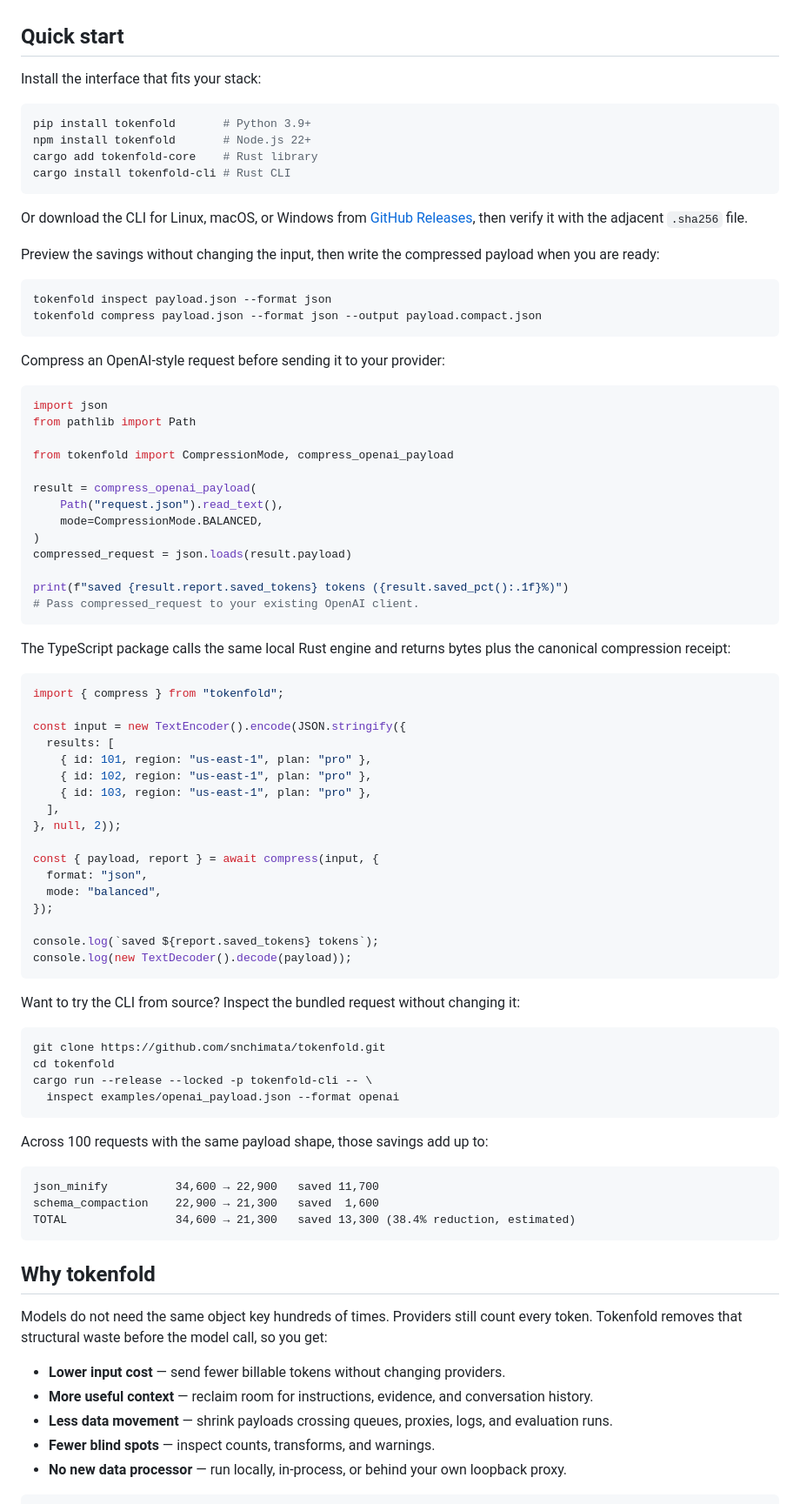
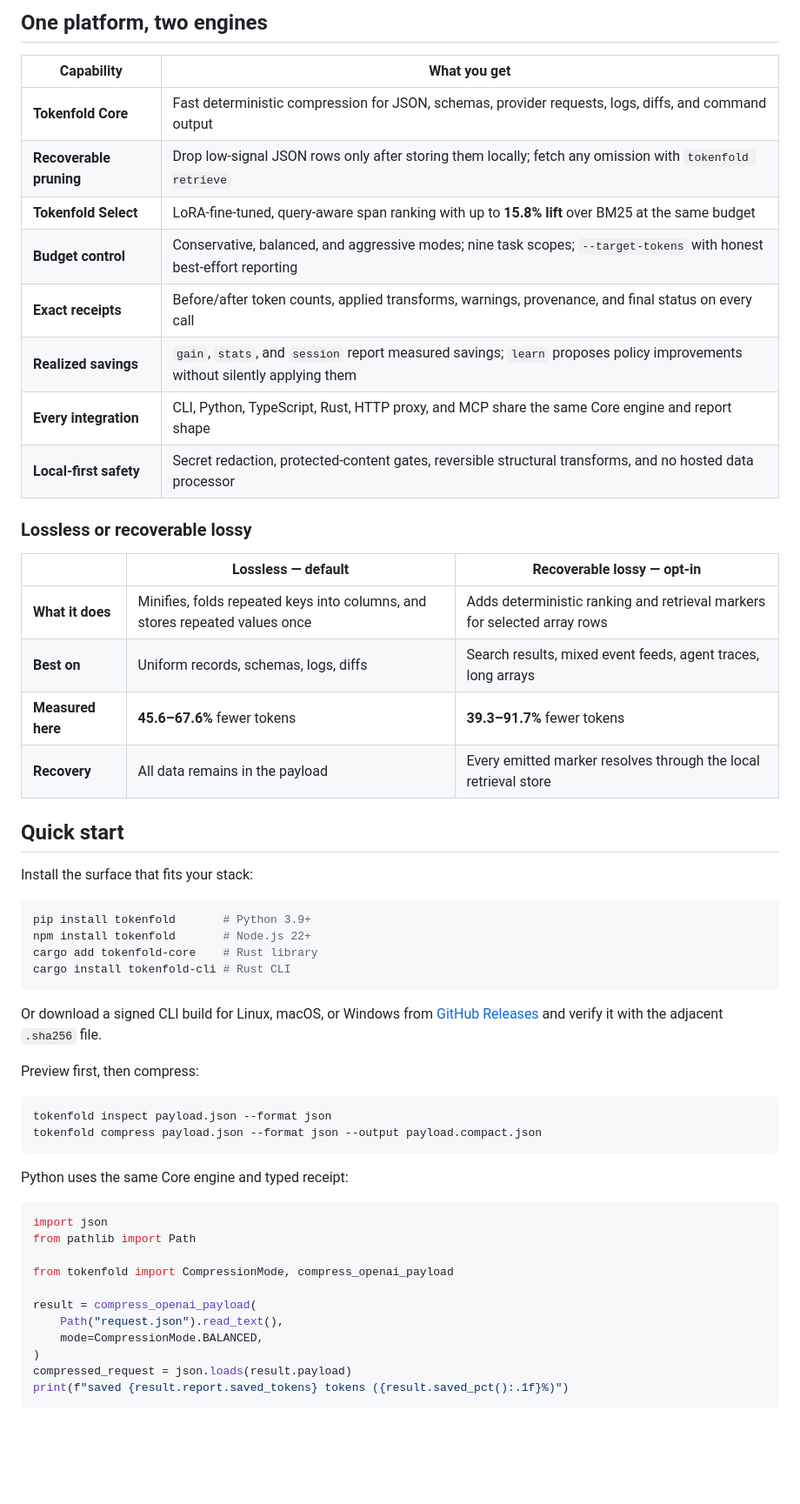
Before and after one commit to snchimata/tokenfold, a Markdown page: README.md, the part around one of its changes. Shown at 87% size. GitHub-like rendering; blank space fills up the shorter version.

````diff
--- a/README.md
+++ b/README.md
@@ -46,7 +52,28 @@ structured data benefits most.
+## One platform, two engines
+
+| Capability | What you get |
+| --- | --- |
+| **Tokenfold Core** | Fast deterministic compression for JSON, schemas, provider requests, logs, diffs, and command output |
+| **Recoverable pruning** | Drop low-signal JSON rows only after storing them locally; fetch any omission with `tokenfold retrieve` |
+| **Tokenfold Select** | LoRA-fine-tuned, query-aware span ranking with up to **15.8% lift** over BM25 at the same budget |
+| **Budget control** | Conservative, balanced, and aggressive modes; nine task scopes; `--target-tokens` with honest best-effort reporting |
+| **Exact receipts** | Before/after token counts, applied transforms, warnings, provenance, and final status on every call |
+| **Realized savings** | `gain`, `stats`, and `session` report measured savings; `learn` proposes policy improvements without silently applying them |
+| **Every integration** | CLI, Python, TypeScript, Rust, HTTP proxy, and MCP share the same Core engine and report shape |
+| **Local-first safety** | Secret redaction, protected-content gates, reversible structural transforms, and no hosted data processor |
+
+### Lossless or recoverable lossy
+
+| | Lossless — default | Recoverable lossy — opt-in |
+| --- | --- | --- |
+| **What it does** | Minifies, folds repeated keys into columns, and stores repeated values once | Adds deterministic ranking and retrieval markers for selected array rows |
+| **Best on** | Uniform records, schemas, logs, diffs | Search results, mixed event feeds, agent traces, long arrays |
+| **Measured here** | **45.6–67.6%** fewer tokens | **39.3–91.7%** fewer tokens |
+| **Recovery** | All data remains in the payload | Every emitted marker resolves through the local retrieval store |
 
 ## Quick start
 
-Install the interface that fits your stack:
+Install the surface that fits your stack:
 
 ```bash
 pip install tokenfold       # Python 3.9+
@@ -55,19 +82,18 @@ cargo add tokenfold-core    # Rust library
 cargo install tokenfold-cli # Rust CLI
 ```
 
-Or download the CLI for Linux, macOS, or Windows from
-[GitHub Releases](https://github.com/snchimata/tokenfold/releases/latest),
-then verify it with the adjacent `.sha256` file.
+Or download a signed CLI build for Linux, macOS, or Windows from
+[GitHub Releases](https://github.com/snchimata/tokenfold/releases/latest) and
+verify it with the adjacent `.sha256` file.
 
-Preview the savings without changing the input, then write the compressed
-payload when you are ready:
+Preview first, then compress:
 
 ```bash
 tokenfold inspect payload.json --format json
 tokenfold compress payload.json --format json --output payload.compact.json
 ```
 
-Compress an OpenAI-style request before sending it to your provider:
+Python uses the same Core engine and typed receipt:
 
 ```python
 import json
@@ -80,63 +106,6 @@ result = compress_openai_payload(
     mode=CompressionMode.BALANCED,
 )
 compressed_request = json.loads(result.payload)
-
 print(f"saved {result.report.saved_tokens} tokens ({result.saved_pct():.1f}%)")
-# Pass compressed_request to your existing OpenAI client.
 ```
 
-The TypeScript package calls the same local Rust engine and returns bytes plus
-the canonical compression receipt:
-
-```typescript
-import { compress } from "tokenfold";
-
-const input = new TextEncoder().encode(JSON.stringify({
-  results: [
-    { id: 101, region: "us-east-1", plan: "pro" },
-    { id: 102, region: "us-east-1", plan: "pro" },
-    { id: 103, region: "us-east-1", plan: "pro" },
-  ],
-}, null, 2));
-
-const { payload, report } = await compress(input, {
-  format: "json",
-  mode: "balanced",
-});
-
-console.log(`saved ${report.saved_tokens} tokens`);
-console.log(new TextDecoder().decode(payload));
-```
-
-Want to try the CLI from source? Inspect the bundled request without changing it:
-
-```bash
-git clone https://github.com/snchimata/tokenfold.git
-cd tokenfold
-cargo run --release --locked -p tokenfold-cli -- \
-  inspect examples/openai_payload.json --format openai
-```
-
-Across 100 requests with the same payload shape, those savings add up to:
-
-```text
-json_minify          34,600 → 22,900   saved 11,700
-schema_compaction    22,900 → 21,300   saved  1,600
-TOTAL                34,600 → 21,300   saved 13,300 (38.4% reduction, estimated)
-```
-
-## Why tokenfold
-
-Models do not need the same object key hundreds of times. Providers still
-count every token. Tokenfold removes that structural waste before the model
-call, so you get:
-
-- **Lower input cost** — send fewer billable tokens without changing providers.
-- **More useful context** — reclaim room for instructions, evidence, and
-  conversation history.
-- **Less data movement** — shrink payloads crossing queues, proxies, logs,
-  and evaluation runs.
-- **Fewer blind spots** — inspect counts, transforms, and warnings.
-- **No new data processor** — run locally, in-process, or behind your own
-  loopback proxy.
-
````
Also changed, not shown: other parts of README.md (+160 -158 lines).
